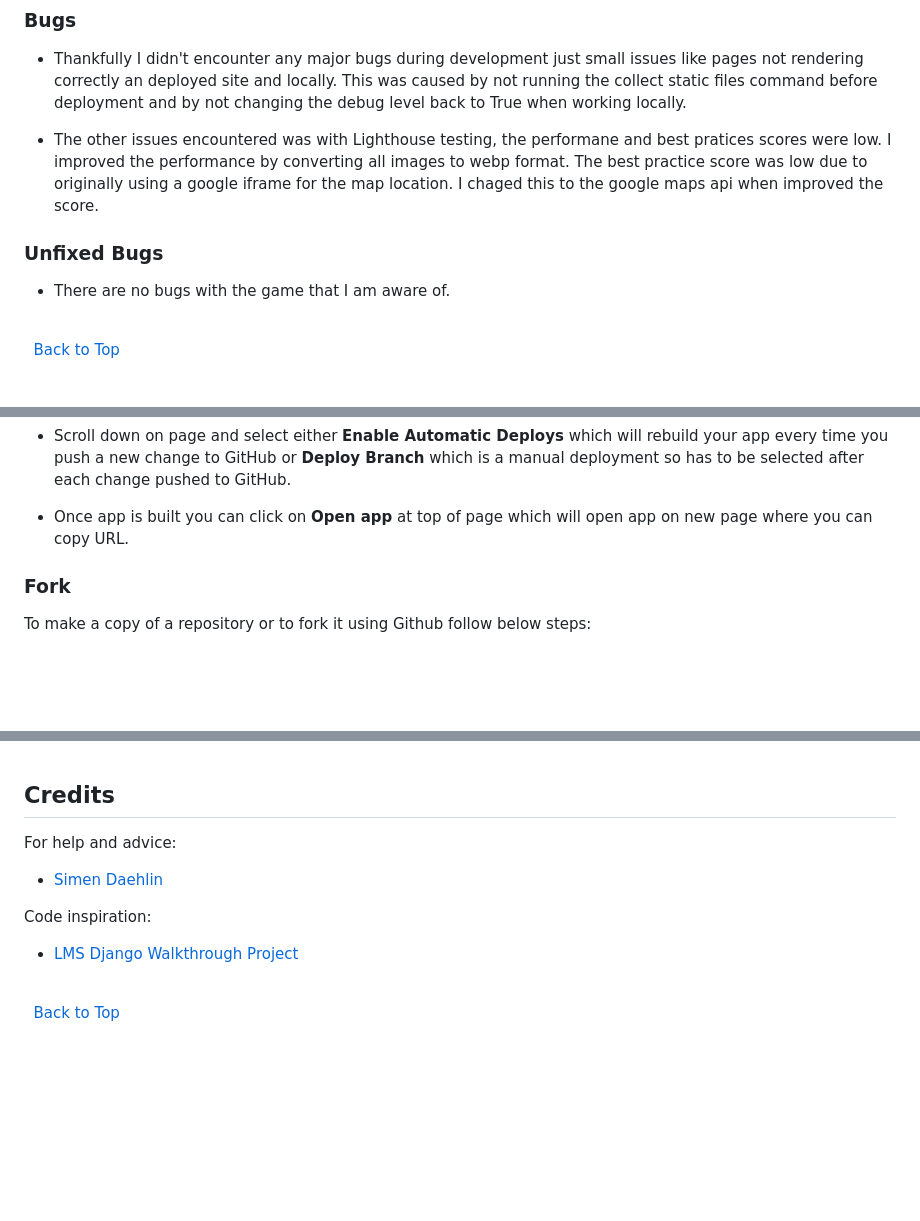
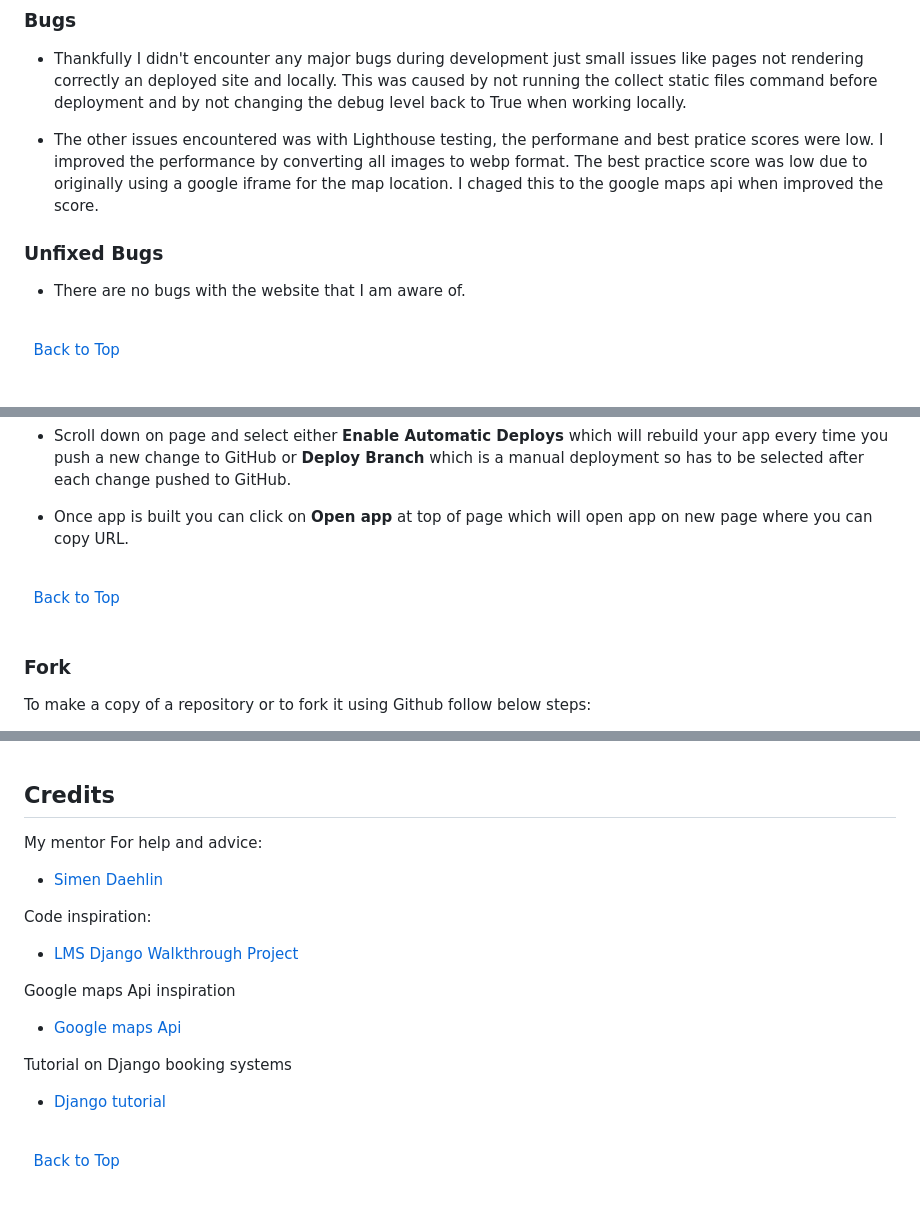
Before and after one commit to KevinFlanagan7/PP4-booking-system, a Markdown page: README.md, 3 parts joined by grey strips. Drawn GitHub-style; blank space fills up the shorter version.

Commit message:
Add contents to credits.

```diff
--- a/README.md
+++ b/README.md
@@ -1025,11 +1024,11 @@ Lighthouse tests were run on all pages for mobile and desktop, see results below
 
 - Thankfully I didn't encounter any major bugs during development just small issues like pages not rendering correctly an deployed site and locally. This was caused by not running the collect static files command before deployment and by not changing the debug level back to True when working locally.
 
-- The other issues encountered was with Lighthouse testing, the performane and best pratices scores were low. I improved the performance by converting all images to webp format. The best practice score was low due to originally using a google iframe for the map location. I chaged this to the google maps api when improved the score.
+- The other issues encountered was with Lighthouse testing, the performane and best pratice scores were low. I improved the performance by converting all images to webp format. The best practice score was low due to originally using a google iframe for the map location. I chaged this to the google maps api when improved the score.
 
 ### Unfixed Bugs
 
-- There are no bugs with the game that I am aware of.
+- There are no bugs with the website that I am aware of.
 
 \
 &nbsp;
@@ -1071,6 +1070,12 @@ The site was deployed using Heroku following the steps below:
 
 - Once app is built you can click on **Open app** at top of page which will open app on new page where you can copy URL.
 
+\
+&nbsp;
+[Back to Top](#table-of-contents)
+\
+&nbsp;
+
 ### Fork
 
 To make a copy of a repository or to fork it using Github follow below steps:
@@ -1109,7 +1114,7 @@ To copy the repository to your local machine in Github follow steps below:
 
 ## Credits
 
-For help and advice:
+My mentor For help and advice:
 
 - [Simen Daehlin](https://github.com/Eventyret "Simen Daehlin")
 
@@ -1117,6 +1122,14 @@ Code inspiration:
 
 - [LMS Django Walkthrough Project](https://codeinstitute.net "Developing with Django")
 
+Google maps Api inspiration
+
+- [Google maps Api](https://codeinstitute.net "Google maps api")
+
+Tutorial on Django booking systems
+
+- [Django tutorial](https://www.youtube.com/watch?v=s5xbtuo9pR0 "Django tutorial")
+
 
 \
 &nbsp;
```
Also changed, not shown: other parts of README.md (+2 -3 lines).
